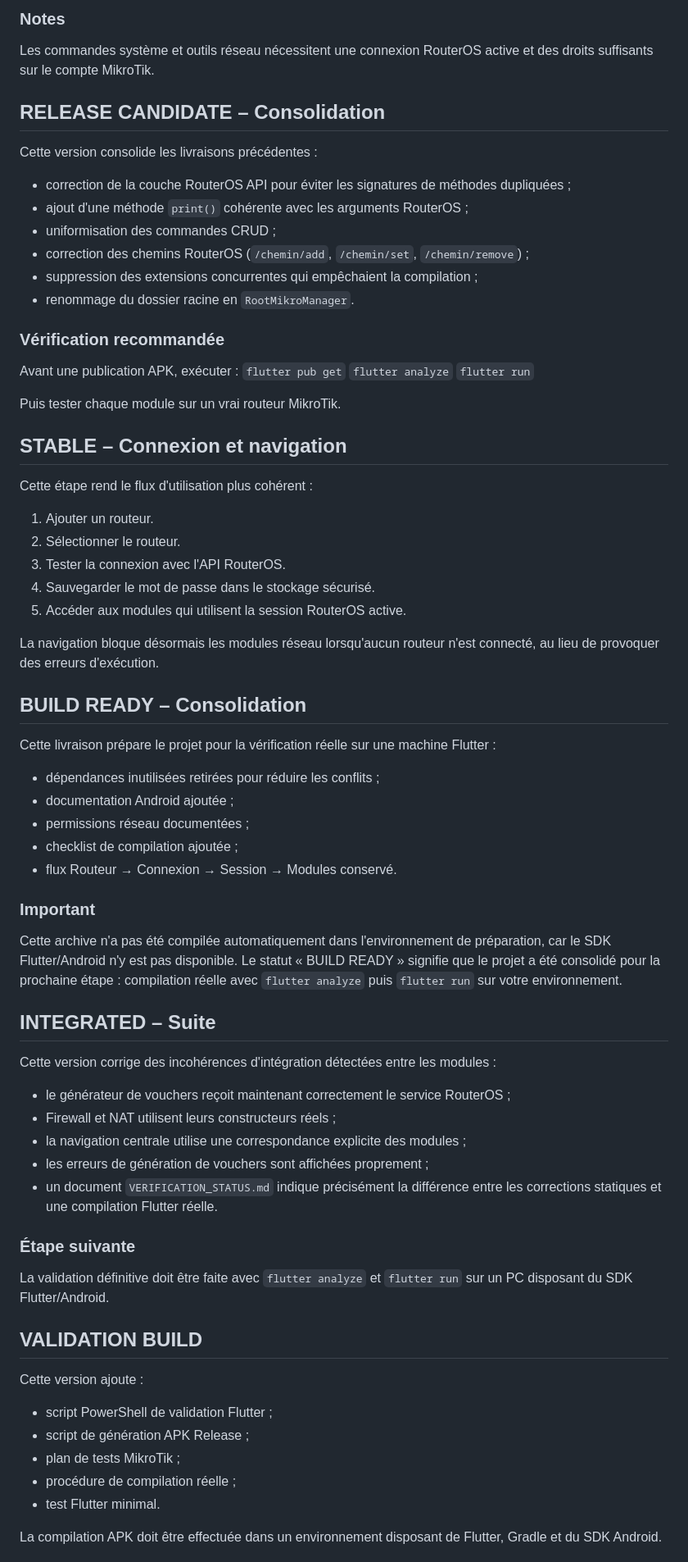
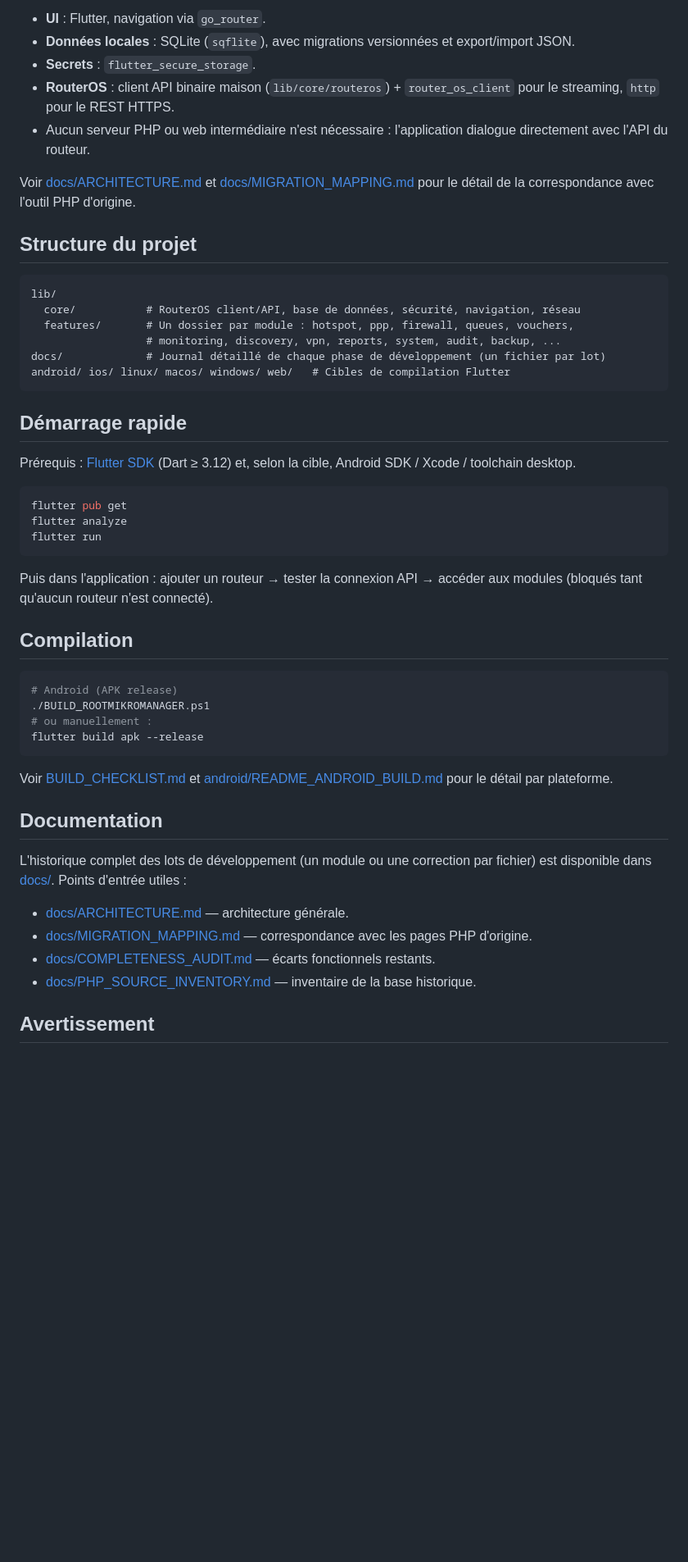
Before and after one commit to aestechnoinfo-ai/RootMikroManager, a Markdown page: README.md, the part around one of its changes. Shown at 82% size. GitHub-like rendering; blank space fills up the shorter version.

Commit message:
Rewrite README: features overview, architecture, quick start

````diff
--- a/README.md
+++ b/README.md
@@ -43,78 +54,54 @@ Ajouts de cette étape :
 
-### Notes
-Les commandes système et outils réseau nécessitent une connexion RouterOS active et des droits suffisants sur le compte MikroTik.
+- **UI** : Flutter, navigation via `go_router`.
+- **Données locales** : SQLite (`sqflite`), avec migrations versionnées et export/import JSON.
+- **Secrets** : `flutter_secure_storage`.
+- **RouterOS** : client API binaire maison (`lib/core/routeros`) + `router_os_client` pour le streaming, `http` pour le REST HTTPS.
+- Aucun serveur PHP ou web intermédiaire n'est nécessaire : l'application dialogue directement avec l'API du routeur.
 
+Voir [docs/ARCHITECTURE.md](docs/ARCHITECTURE.md) et [docs/MIGRATION_MAPPING.md](docs/MIGRATION_MAPPING.md) pour le détail de la correspondance avec l'outil PHP d'origine.
 
-## RELEASE CANDIDATE – Consolidation
+## Structure du projet
 
-Cette version consolide les livraisons précédentes :
-- correction de la couche RouterOS API pour éviter les signatures de méthodes dupliquées ;
-- ajout d'une méthode `print()` cohérente avec les arguments RouterOS ;
-- uniformisation des commandes CRUD ;
-- correction des chemins RouterOS (`/chemin/add`, `/chemin/set`, `/chemin/remove`) ;
-- suppression des extensions concurrentes qui empêchaient la compilation ;
-- renommage du dossier racine en `RootMikroManager`.
+```
+lib/
+  core/           # RouterOS client/API, base de données, sécurité, navigation, réseau
+  features/       # Un dossier par module : hotspot, ppp, firewall, queues, vouchers,
+                  # monitoring, discovery, vpn, reports, system, audit, backup, ...
+docs/             # Journal détaillé de chaque phase de développement (un fichier par lot)
+android/ ios/ linux/ macos/ windows/ web/   # Cibles de compilation Flutter
+```
 
-### Vérification recommandée
-Avant une publication APK, exécuter :
-`flutter pub get`
-`flutter analyze`
-`flutter run`
+## Démarrage rapide
 
-Puis tester chaque module sur un vrai routeur MikroTik.
+Prérequis : [Flutter SDK](https://docs.flutter.dev/get-started/install) (Dart ≥ 3.12) et, selon la cible, Android SDK / Xcode / toolchain desktop.
 
+```bash
+flutter pub get
+flutter analyze
+flutter run
+```
 
-## STABLE – Connexion et navigation
+Puis dans l'application : ajouter un routeur → tester la connexion API → accéder aux modules (bloqués tant qu'aucun routeur n'est connecté).
 
-Cette étape rend le flux d'utilisation plus cohérent :
+## Compilation
 
-1. Ajouter un routeur.
-2. Sélectionner le routeur.
-3. Tester la connexion avec l'API RouterOS.
-4. Sauvegarder le mot de passe dans le stockage sécurisé.
-5. Accéder aux modules qui utilisent la session RouterOS active.
+```bash
+# Android (APK release)
+./BUILD_ROOTMIKROMANAGER.ps1
+# ou manuellement :
+flutter build apk --release
+```
 
-La navigation bloque désormais les modules réseau lorsqu'aucun routeur n'est connecté, au lieu de provoquer des erreurs d'exécution.
+Voir [BUILD_CHECKLIST.md](BUILD_CHECKLIST.md) et [android/README_ANDROID_BUILD.md](android/README_ANDROID_BUILD.md) pour le détail par plateforme.
 
+## Documentation
 
-## BUILD READY – Consolidation
+L'historique complet des lots de développement (un module ou une correction par fichier) est disponible dans [docs/](docs/). Points d'entrée utiles :
 
-Cette livraison prépare le projet pour la vérification réelle sur une machine Flutter :
+- [docs/ARCHITECTURE.md](docs/ARCHITECTURE.md) — architecture générale.
+- [docs/MIGRATION_MAPPING.md](docs/MIGRATION_MAPPING.md) — correspondance avec les pages PHP d'origine.
+- [docs/COMPLETENESS_AUDIT.md](docs/COMPLETENESS_AUDIT.md) — écarts fonctionnels restants.
+- [docs/PHP_SOURCE_INVENTORY.md](docs/PHP_SOURCE_INVENTORY.md) — inventaire de la base historique.
 
-- dépendances inutilisées retirées pour réduire les conflits ;
-- documentation Android ajoutée ;
-- permissions réseau documentées ;
-- checklist de compilation ajoutée ;
-- flux Routeur → Connexion → Session → Modules conservé.
+## Avertissement
 
-### Important
-Cette archive n'a pas été compilée automatiquement dans l'environnement de préparation, car le SDK Flutter/Android n'y est pas disponible. Le statut « BUILD READY » signifie que le projet a été consolidé pour la prochaine étape : compilation réelle avec `flutter analyze` puis `flutter run` sur votre environnement.
-
-
-## INTEGRATED – Suite
-
-Cette version corrige des incohérences d'intégration détectées entre les modules :
-
-- le générateur de vouchers reçoit maintenant correctement le service RouterOS ;
-- Firewall et NAT utilisent leurs constructeurs réels ;
-- la navigation centrale utilise une correspondance explicite des modules ;
-- les erreurs de génération de vouchers sont affichées proprement ;
-- un document `VERIFICATION_STATUS.md` indique précisément la différence entre les corrections statiques et une compilation Flutter réelle.
-
-### Étape suivante
-La validation définitive doit être faite avec `flutter analyze` et `flutter run` sur un PC disposant du SDK Flutter/Android.
-
-
-## VALIDATION BUILD
-
-Cette version ajoute :
-- script PowerShell de validation Flutter ;
-- script de génération APK Release ;
-- plan de tests MikroTik ;
-- procédure de compilation réelle ;
-- test Flutter minimal.
-
-La compilation APK doit être effectuée dans un environnement disposant de Flutter,
-Gradle et du SDK Android.
-
-
````
Also changed, not shown: other parts of README.md (+40 -204 lines).
